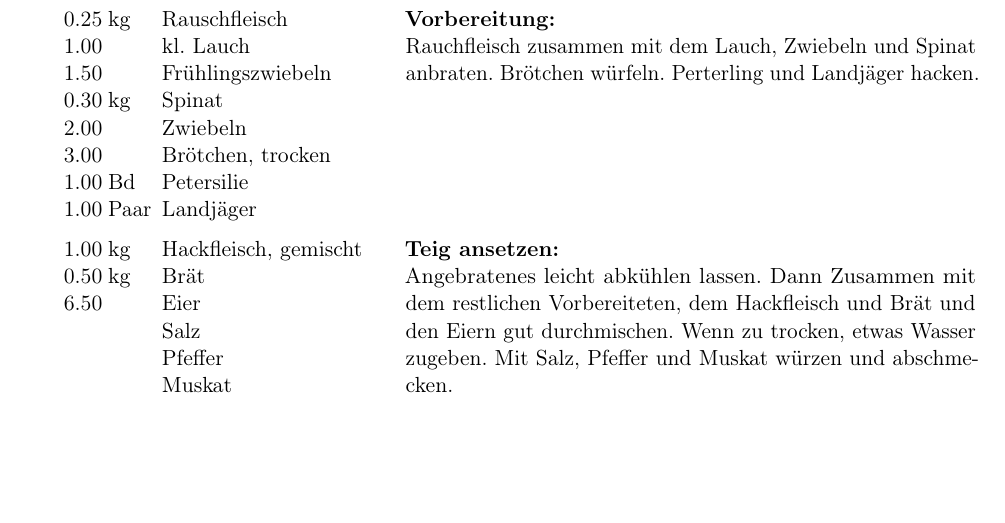
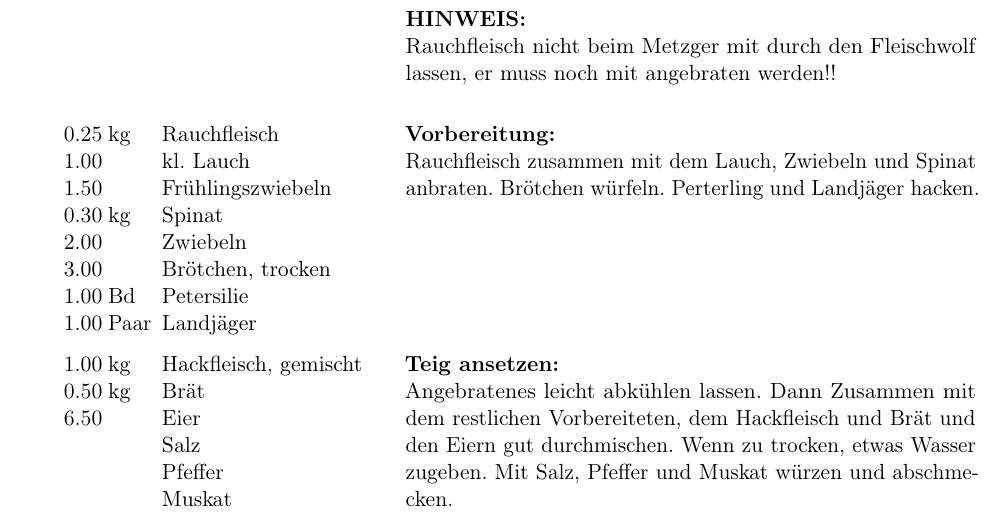
Before and after one commit to frechdev/Kochbuch, a LaTeX book (Kochbuch.tex, which reads Rezepte/Maultaschen.tex): part of page 6 of 60, cut at the place of the change, the shorter picture padded with empty space. Compiled offline with pdfLaTeX.

Commit message:
Update Maultaschen.tex

```diff
--- a/Rezepte/Maultaschen.tex
+++ b/Rezepte/Maultaschen.tex
@@ -2,9 +2,11 @@
 
 
 
+\Step{HINWEIS}
+Rauchfleisch nicht beim Metzger mit durch den Fleischwolf lassen, er muss noch mit angebraten werden!!\par\bigskip
 
 
-\ingredient[\Calc{0.25}{\x}]{\si{\kilogram}} {Rauschfleisch}
+\ingredient[\Calc{0.25}{\x}]{\si{\kilogram}} {Rauchfleisch}
 \ingredient[\Calc{1}{\x}]{} {kl. Lauch}
 \ingredient[\Calc{1.5}{\x}]{} {Frühlingszwiebeln}
 \ingredient[\Calc{0.3}{\x}]{\si{\kilogram}} {Spinat}
```
